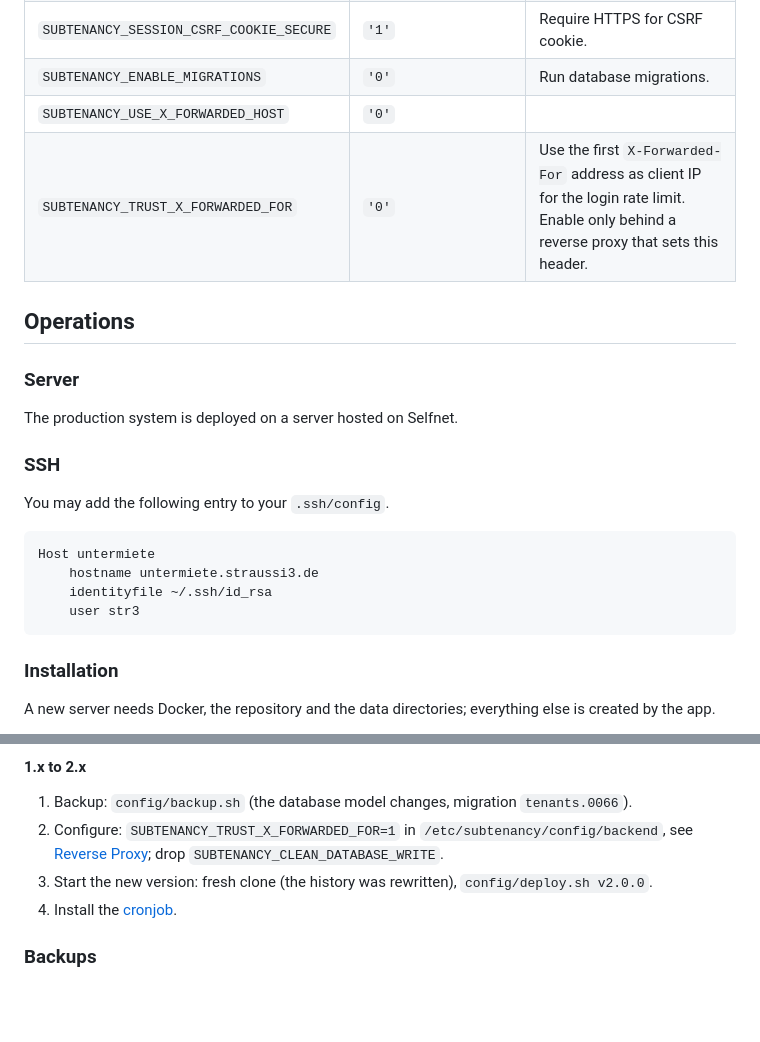
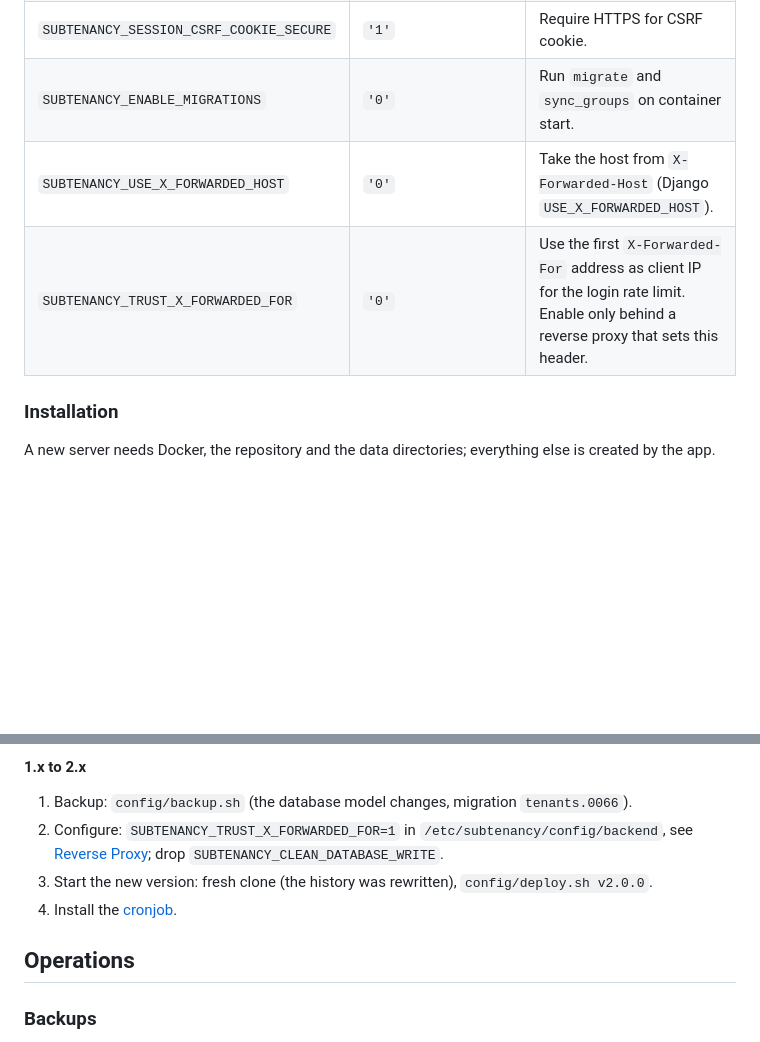
Before and after one commit to milesstoetzner/straussi3-subtenancy, a Markdown page: README.md, 2 parts joined by grey strips. Rendered like a GitHub page; blank space fills up the shorter version.

````diff
--- a/README.md
+++ b/README.md
@@ -240,26 +225,9 @@ Set `SUBTENANCY_ENABLE_MIGRATIONS=1` to run `python manage.py migrate` and `sync
 | `SUBTENANCY_SECURE_PROXY_SSL_HEADER`    |                      | Header and value tuple for SSL offloading (parsed into a tuple). |
 | `SUBTENANCY_SESSION_COOKIE_SECURE`      | `'1'`                | Require HTTPS for session cookie.                                |
 | `SUBTENANCY_SESSION_CSRF_COOKIE_SECURE` | `'1'`                | Require HTTPS for CSRF cookie.                                   |
-| `SUBTENANCY_ENABLE_MIGRATIONS`          | `'0'`                | Run database migrations.                                         |
-| `SUBTENANCY_USE_X_FORWARDED_HOST`       | `'0'`                |                                                                  |
+| `SUBTENANCY_ENABLE_MIGRATIONS`          | `'0'`                | Run `migrate` and `sync_groups` on container start.              |
+| `SUBTENANCY_USE_X_FORWARDED_HOST`       | `'0'`                | Take the host from `X-Forwarded-Host` (Django `USE_X_FORWARDED_HOST`). |
 | `SUBTENANCY_TRUST_X_FORWARDED_FOR`      | `'0'`                | Use the first `X-Forwarded-For` address as client IP for the login rate limit. Enable only behind a reverse proxy that sets this header. |
-
-## Operations
-
-### Server
-
-The production system is deployed on a server hosted on Selfnet.
-
-### SSH
-
-You may add the following entry to your `.ssh/config`.
-
-```
-Host untermiete
-    hostname untermiete.straussi3.de
-    identityfile ~/.ssh/id_rsa
-    user str3
-```
 
 ### Installation
 
@@ -301,6 +269,8 @@ config/deploy.sh v2.1.0                                   # server: checkout, bu
    drop `SUBTENANCY_CLEAN_DATABASE_WRITE`.
 3. Start the new version: fresh clone (the history was rewritten), `config/deploy.sh v2.0.0`.
 4. Install the [cronjob](/config/cronjob).
+
+## Operations
 
 ### Backups
 
````
Also changed, not shown: other parts of README.md (+14 -29 lines), docs/screenshots/contract-view.png, docs/screenshots/contract.png, docs/screenshots/mobile.png (deleted), docs/screenshots/profile.png, docs/screenshots/register.png, docs/screenshots/requests.png.
